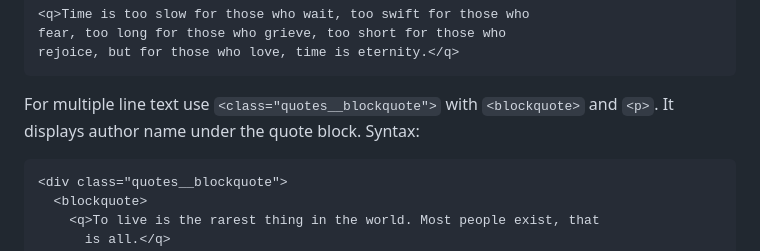
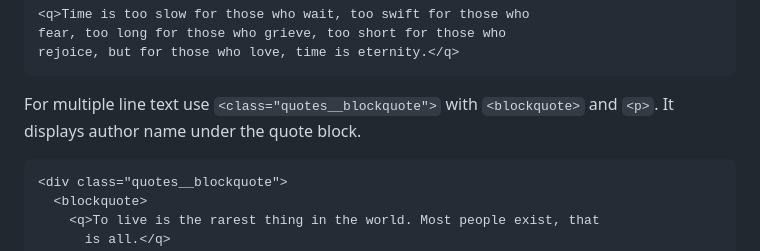
Before and after one commit to pslib-cz/2023-l4-web-typographic-library-karolina-fucikova, a Markdown page: README.md, the part around one of its changes. GitHub-like rendering.

````diff
--- a/README.md
+++ b/README.md
@@ -162,7 +162,7 @@ For one line quote text use tag `<q>`.
 fear, too long for those who grieve, too short for those who
 rejoice, but for those who love, time is eternity.</q>
 ```
-For multiple line text use `<class="quotes__blockquote">` with `<blockquote>` and `<p>`. It displays author name under the quote block. Syntax:
+For multiple line text use `<class="quotes__blockquote">` with `<blockquote>` and `<p>`. It displays author name under the quote block.
 ```
 <div class="quotes__blockquote">
   <blockquote>
````
Also changed, not shown: other parts of README.md (+2 -2 lines).
